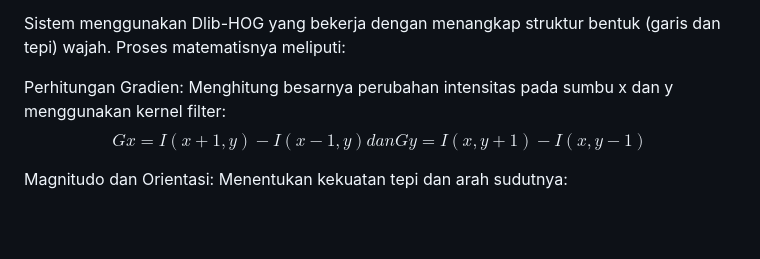
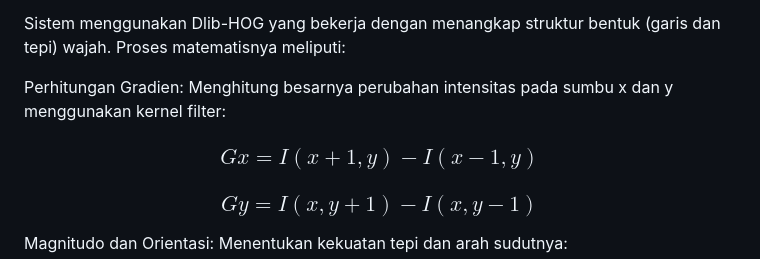
Before and after one commit to Dickybulin26/face_attendance_1kb04, a Markdown page: README.md, the part around one of its changes. GitHub-like rendering; blank space fills up the shorter version.

Commit message:
update formula latex README.md

```diff
--- a/README.md
+++ b/README.md
@@ -38,6 +39,8 @@ CLAHE membatasi penguatan kontras dengan memotong histogram pada ambang batas (c
 Sistem menggunakan Dlib-HOG yang bekerja dengan menangkap struktur bentuk (garis dan tepi) wajah. Proses matematisnya meliputi:
 
 Perhitungan Gradien: Menghitung besarnya perubahan intensitas pada sumbu x dan y menggunakan kernel filter:
-$$Gx=I(x+1,y)−I(x−1,y)danGy=I(x,y+1)−I(x,y−1)$$
+
+### $$Gx=I(x+1,y)−I(x−1,y)$$
+### $$Gy=I(x,y+1)−I(x,y−1)$$
 
 Magnitudo dan Orientasi: Menentukan kekuatan tepi dan arah sudutnya:
```
Also changed, not shown: other parts of README.md (+4 -3 lines).
